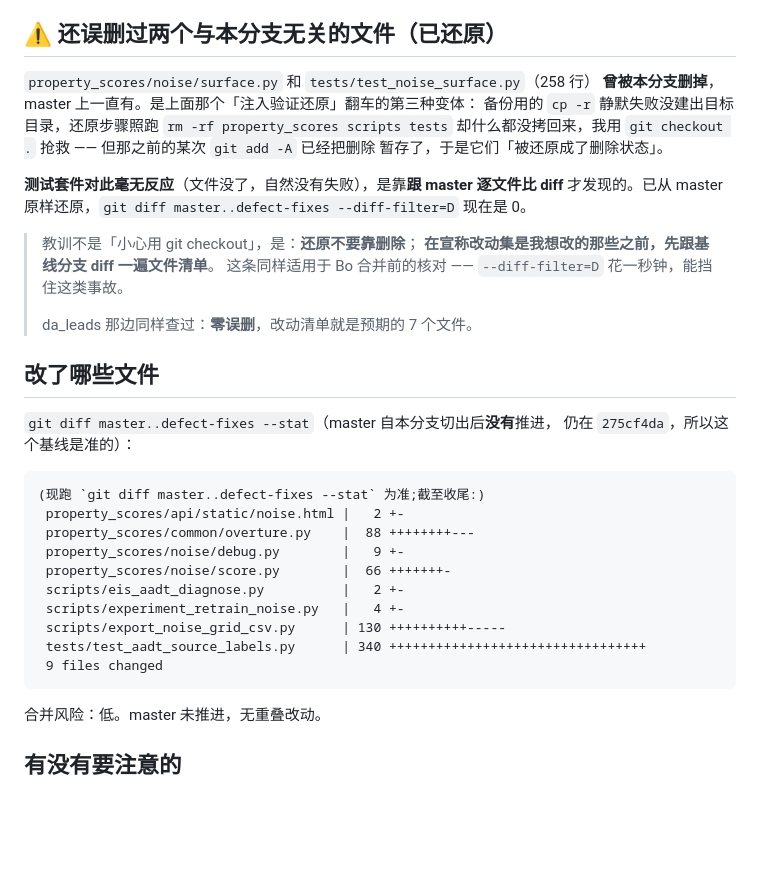
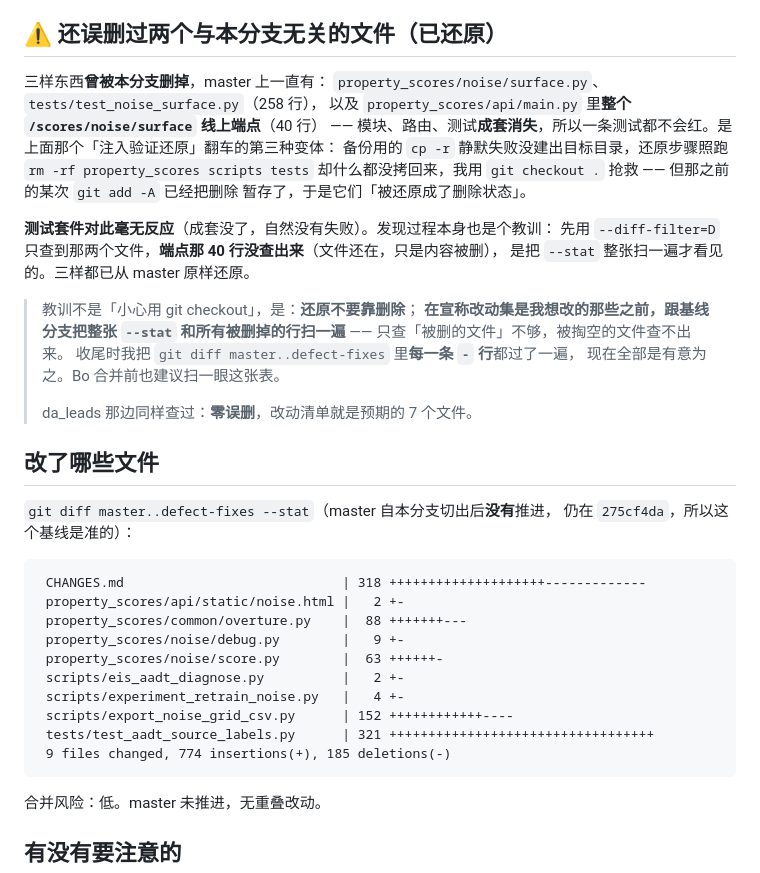
Before and after one commit to resuly/property-scores, a Markdown page: CHANGES.md, the part around the change. GitHub-like rendering; blank space fills up the shorter version.

Commit message:
docs: 更正误删范围（含被掏空的 /scores/noise/surface 端点）与最终 diffstat

````diff
--- a/CHANGES.md
+++ b/CHANGES.md
@@ -122,18 +122,23 @@ property-scores 又犯了一次，而且这次**带进了一个 commit message
 
 ## ⚠️ 还误删过两个与本分支无关的文件（已还原）
 
-`property_scores/noise/surface.py` 和 `tests/test_noise_surface.py`（258 行）
-**曾被本分支删掉**，master 上一直有。是上面那个「注入验证还原」翻车的第三种变体：
+三样东西**曾被本分支删掉**，master 上一直有：
+`property_scores/noise/surface.py`、`tests/test_noise_surface.py`（258 行），
+以及 `property_scores/api/main.py` 里**整个 `/scores/noise/surface` 线上端点**（40 行）
+—— 模块、路由、测试**成套消失**，所以一条测试都不会红。是上面那个「注入验证还原」翻车的第三种变体：
 备份用的 `cp -r` 静默失败没建出目标目录，还原步骤照跑 `rm -rf property_scores scripts tests`
 却什么都没拷回来，我用 `git checkout .` 抢救 —— 但那之前的某次 `git add -A` 已经把删除
 暂存了，于是它们「被还原成了删除状态」。
 
-**测试套件对此毫无反应**（文件没了，自然没有失败），是靠**跟 master 逐文件比 diff**
-才发现的。已从 master 原样还原，`git diff master..defect-fixes --diff-filter=D` 现在是 0。
+**测试套件对此毫无反应**（成套没了，自然没有失败）。发现过程本身也是个教训：
+先用 `--diff-filter=D` 只查到那两个文件，**端点那 40 行没查出来**（文件还在，只是内容被删），
+是把 `--stat` 整张扫一遍才看见的。三样都已从 master 原样还原。
 
 > 教训不是「小心用 git checkout」，是：**还原不要靠删除**；
-> **在宣称改动集是我想改的那些之前，先跟基线分支 diff 一遍文件清单**。
-> 这条同样适用于 Bo 合并前的核对 —— `--diff-filter=D` 花一秒钟，能挡住这类事故。
+> **在宣称改动集是我想改的那些之前，跟基线分支把整张 `--stat` 和所有被删掉的行扫一遍**
+> —— 只查「被删的文件」不够，被掏空的文件查不出来。
+> 收尾时我把 `git diff master..defect-fixes` 里**每一条 `-` 行**都过了一遍，
+> 现在全部是有意为之。Bo 合并前也建议扫一眼这张表。
 >
 > da_leads 那边同样查过：**零误删**，改动清单就是预期的 7 个文件。
 
@@ -143,16 +148,16 @@ property-scores 又犯了一次，而且这次**带进了一个 commit message
 仍在 `275cf4da`，所以这个基线是准的）：
 
 ```
-(现跑 `git diff master..defect-fixes --stat` 为准;截至收尾:)
+ CHANGES.md                            | 318 ++++++++++++++++++++-------------
  property_scores/api/static/noise.html |   2 +-
- property_scores/common/overture.py    |  88 ++++++++---
+ property_scores/common/overture.py    |  88 +++++++---
  property_scores/noise/debug.py        |   9 +-
- property_scores/noise/score.py        |  66 +++++++-
+ property_scores/noise/score.py        |  63 ++++++-
  scripts/eis_aadt_diagnose.py          |   2 +-
  scripts/experiment_retrain_noise.py   |   4 +-
- scripts/export_noise_grid_csv.py      | 130 ++++++++++-----
- tests/test_aadt_source_labels.py      | 340 +++++++++++++++++++++++++++++++++
- 9 files changed
+ scripts/export_noise_grid_csv.py      | 152 ++++++++++++----
+ tests/test_aadt_source_labels.py      | 321 ++++++++++++++++++++++++++++++++++
+ 9 files changed, 774 insertions(+), 185 deletions(-)
 ```
 
 合并风险：低。master 未推进，无重叠改动。
````
